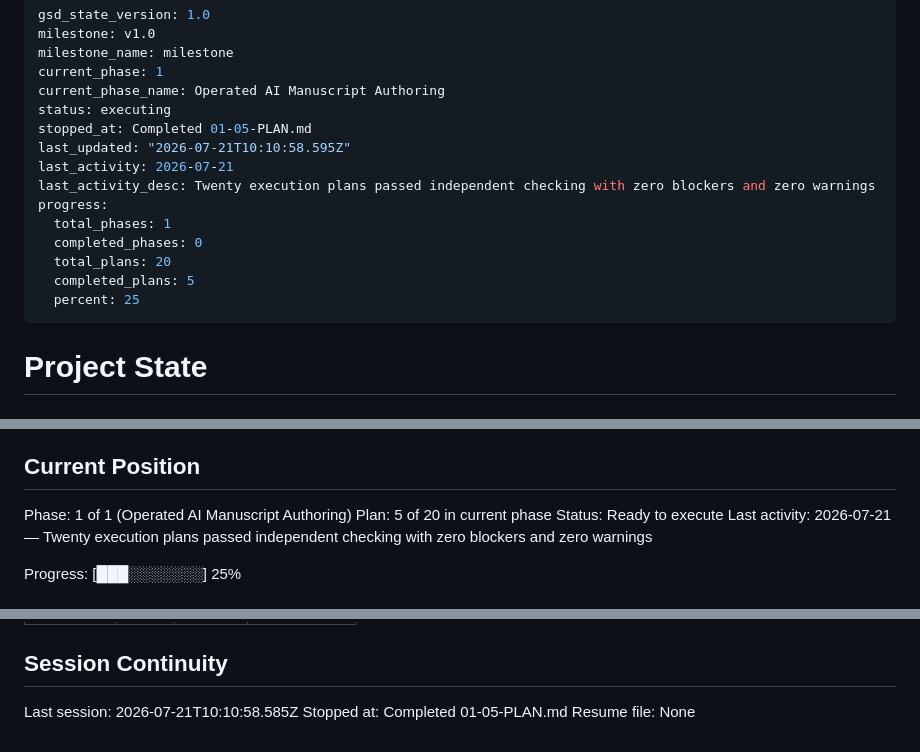
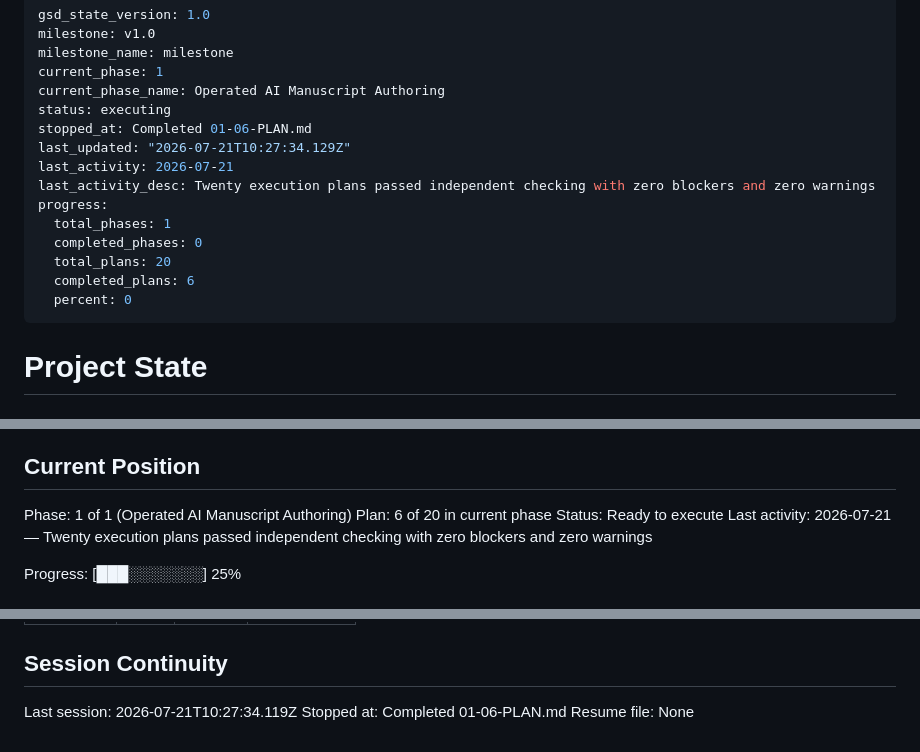
Before and after one commit to SensLiao/AI-research-team, a Markdown page: .planning/STATE.md, 3 parts joined by grey strips. Drawn GitHub-style.

Commit message:
docs(01-06): complete manuscript review roles plan

```diff
--- a/.planning/STATE.md
+++ b/.planning/STATE.md
@@ -5,16 +5,16 @@ milestone_name: milestone
 current_phase: 1
 current_phase_name: Operated AI Manuscript Authoring
 status: executing
-stopped_at: Completed 01-05-PLAN.md
-last_updated: "2026-07-21T10:10:58.595Z"
+stopped_at: Completed 01-06-PLAN.md
+last_updated: "2026-07-21T10:27:34.129Z"
 last_activity: 2026-07-21
 last_activity_desc: Twenty execution plans passed independent checking with zero blockers and zero warnings
 progress:
   total_phases: 1
   completed_phases: 0
   total_plans: 20
-  completed_plans: 5
-  percent: 25
+  completed_plans: 6
+  percent: 0
 ---
 
 # Project State
@@ -29,7 +29,7 @@ See: .planning/PROJECT.md (updated 2026-07-21)
 ## Current Position
 
 Phase: 1 of 1 (Operated AI Manuscript Authoring)
-Plan: 5 of 20 in current phase
+Plan: 6 of 20 in current phase
 Status: Ready to execute
 Last activity: 2026-07-21 — Twenty execution plans passed independent checking with zero blockers and zero warnings
 
@@ -101,6 +102,6 @@ No planning blocker. External LaTeX availability is an expected runtime branch,
 
 ## Session Continuity
 
-Last session: 2026-07-21T10:10:58.585Z
-Stopped at: Completed 01-05-PLAN.md
+Last session: 2026-07-21T10:27:34.119Z
+Stopped at: Completed 01-06-PLAN.md
 Resume file: None
```
Also changed, not shown: other parts of .planning/STATE.md (+1 -0 lines), .planning/ROADMAP.md (+3 -3 lines), 1 other file.
